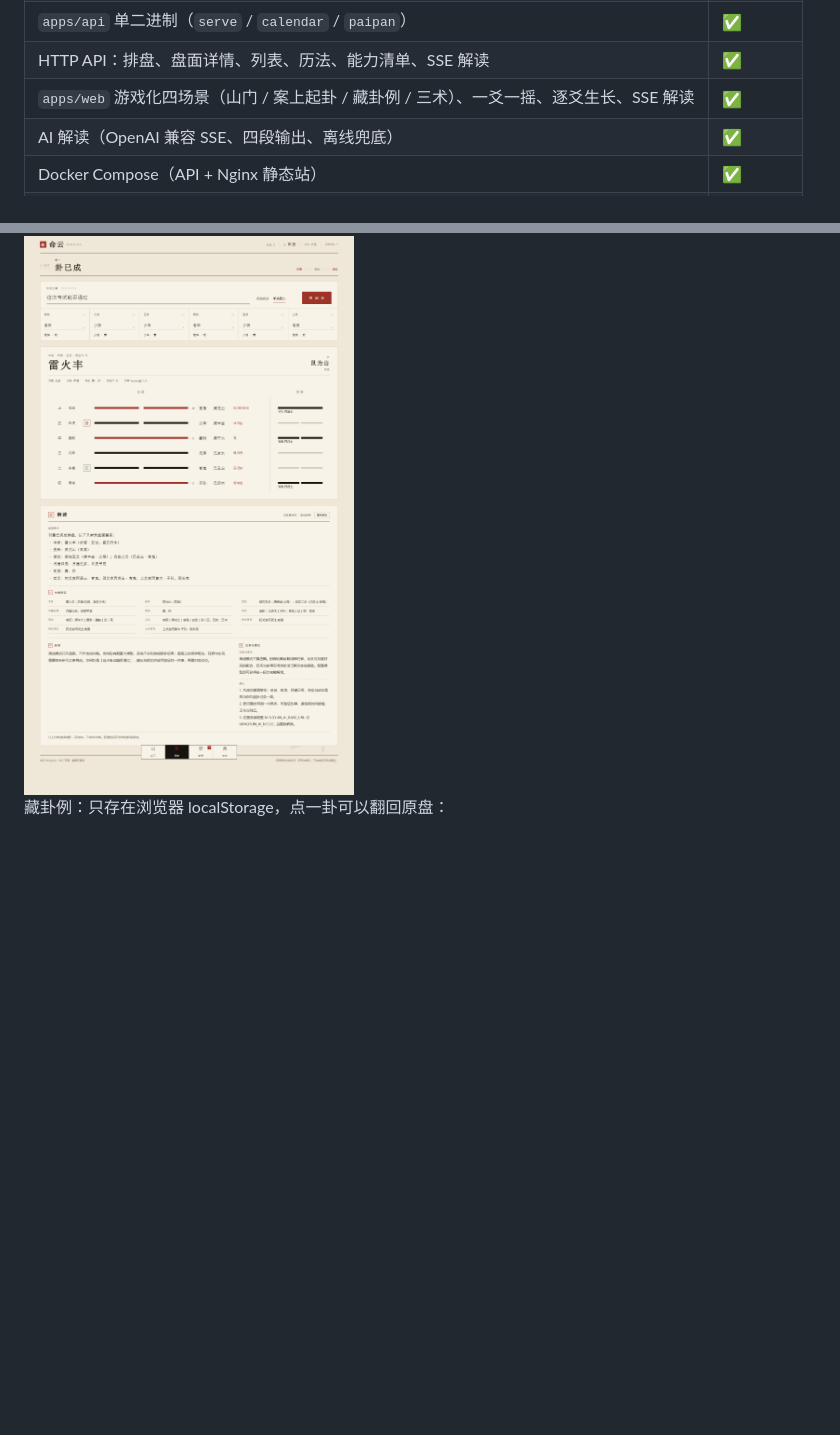
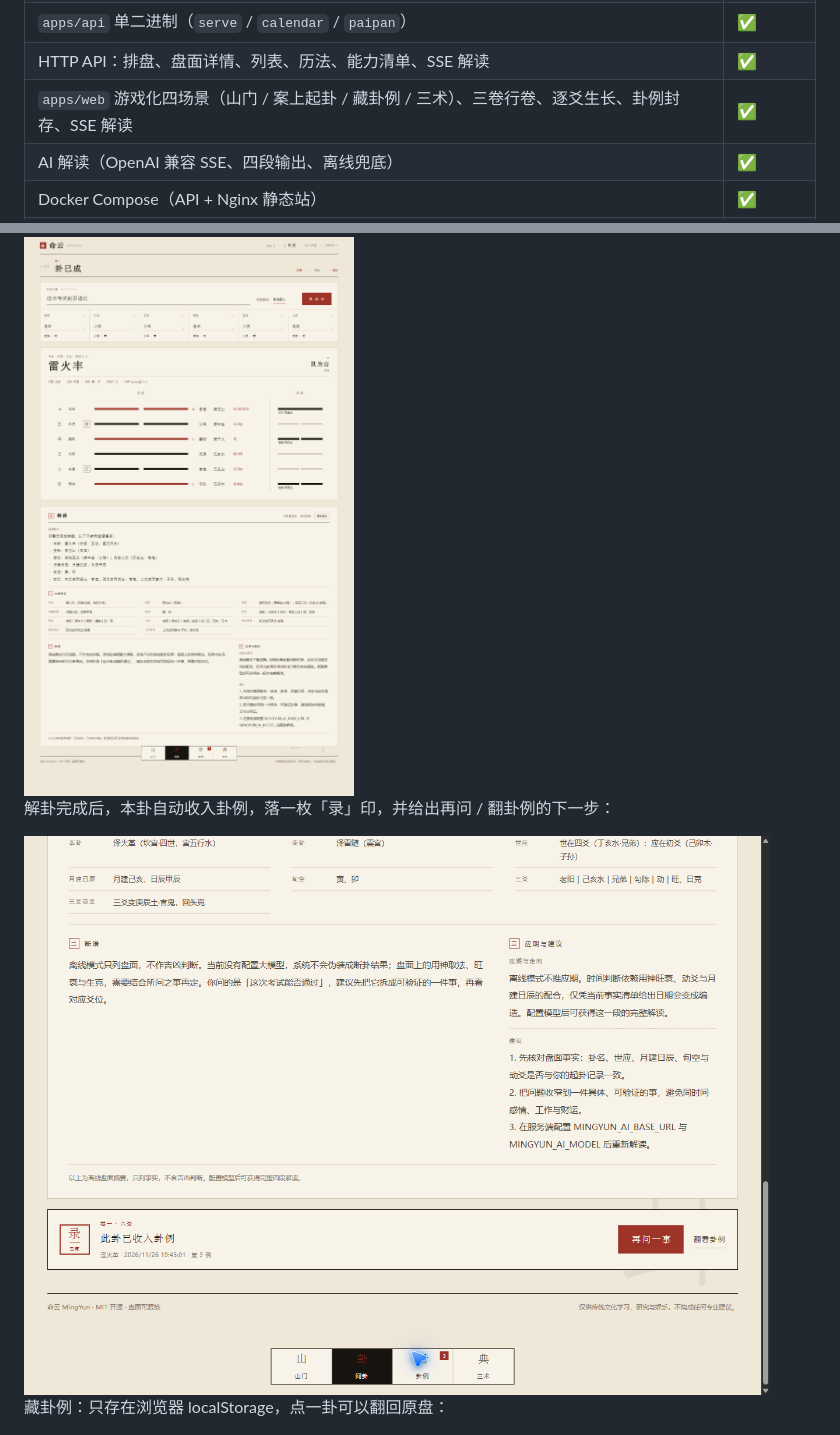
Before and after one commit to huayuehua15-netizen/mingyun, a Markdown page: README.md, 2 parts joined by grey strips. GitHub-like rendering; pictures changed too: docs/preview/case-seal.png (added); blank space fills up the shorter version.

```diff
--- a/README.md
+++ b/README.md
@@ -16,7 +16,7 @@
 | `paipan/liuyao` 六爻（八宫、纳甲、六亲、六神、世应、伏神、旺衰、动变） | ✅ v0.1.0 |
 | `apps/api` 单二进制（`serve` / `calendar` / `paipan`） | ✅ |
 | HTTP API：排盘、盘面详情、列表、历法、能力清单、SSE 解读 | ✅ |
-| `apps/web` 游戏化四场景（山门 / 案上起卦 / 藏卦例 / 三术）、一爻一摇、逐爻生长、SSE 解读 | ✅ |
+| `apps/web` 游戏化四场景（山门 / 案上起卦 / 藏卦例 / 三术）、三卷行卷、逐爻生长、卦例封存、SSE 解读 | ✅ |
 | AI 解读（OpenAI 兼容 SSE、四段输出、离线兜底） | ✅ |
 | Docker Compose（API + Nginx 静态站） | ✅ |
 | `paipan/daliuren` 大六壬 / `paipan/ziwei` 紫微斗数 | ⏳ |
@@ -35,6 +35,10 @@
 案上起卦：问事、铜钱六摇、盘面、四段解读：
 
 <img src="docs/preview/final-cast.png" width="760" alt="案上起卦与盘面">
+
+解卦完成后，本卦自动收入卦例，落一枚「录」印，并给出再问 / 翻卦例的下一步：
+
+<img src="docs/preview/case-seal.png" width="760" alt="卦例封存">
 
 藏卦例：只存在浏览器 localStorage，点一卦可以翻回原盘：
 
```
Also changed, not shown: 3 other files.
